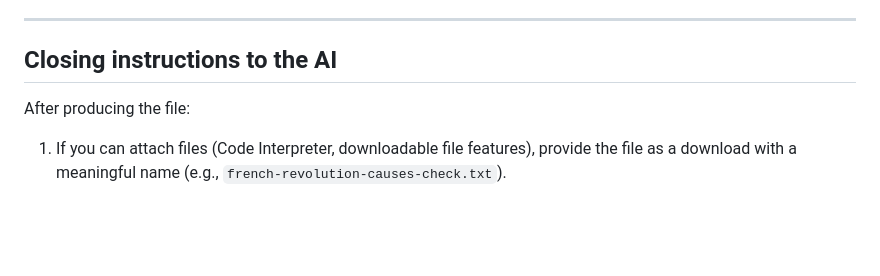
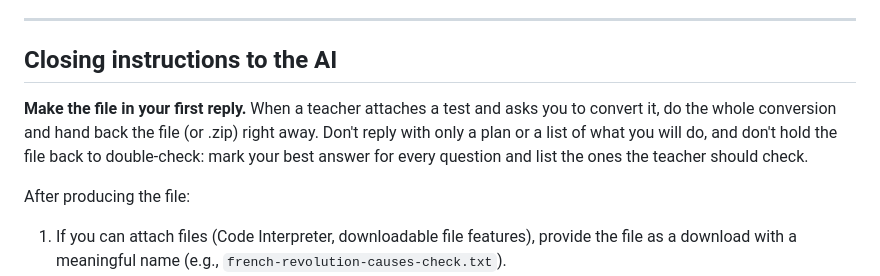
Before and after one commit to RJEdTech/Raider-Quiz-Builder, a Markdown page: docs/for-your-ai.md, the part around the change. Rendered like a GitHub page; blank space fills up the shorter version.

Commit message:
For your AI: make the file in the first reply, don't stop at a plan
Plain ChatGPT (Instant) twice answered a 42-question AP Statistics
exam with only a plan and no file.

Co-Authored-By: Claude Opus 5.5 <noreply@anthropic.com>
Claude-Session: https://claude.ai/code/session_01LX9HZPk2F4GbvtJPaoyWb8

```diff
--- a/docs/for-your-ai.md
+++ b/docs/for-your-ai.md
@@ -879,6 +879,8 @@ Before you finalize the file, verify:
 
 ## Closing instructions to the AI
 
+**Make the file in your first reply.** When a teacher attaches a test and asks you to convert it, do the whole conversion and hand back the file (or .zip) right away. Don't reply with only a plan or a list of what you will do, and don't hold the file back to double-check: mark your best answer for every question and list the ones the teacher should check.
+
 After producing the file:
 
 1. If you can attach files (Code Interpreter, downloadable file features), provide the file as a download with a meaningful name (e.g., `french-revolution-causes-check.txt`).
```
